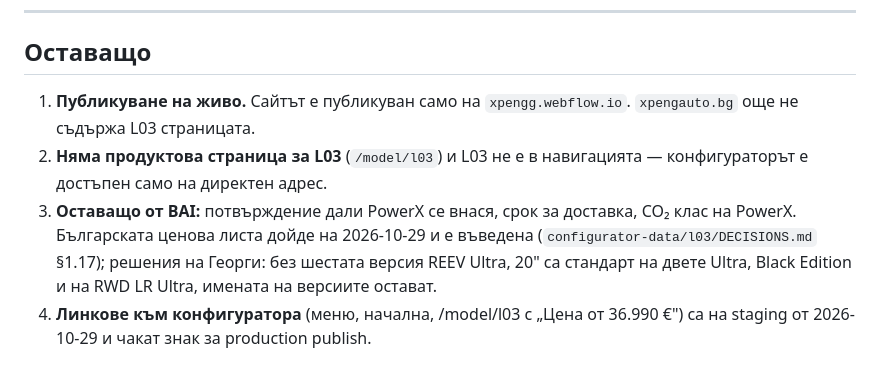
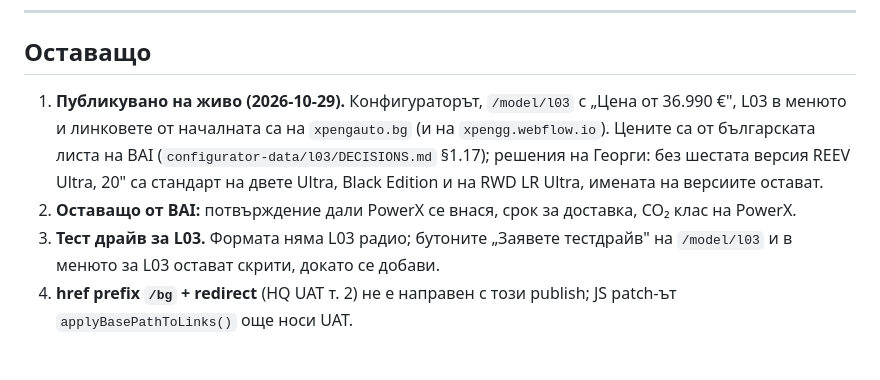
Before and after one commit to branda-agency/xpeng, a Markdown page: docs/l03-configurator.md, the part around the change. Drawn GitHub-style.

```diff
--- a/docs/l03-configurator.md
+++ b/docs/l03-configurator.md
@@ -137,13 +137,12 @@ python3 build.py
 
 ## Оставащо
 
-1. **Публикуване на живо.** Сайтът е публикуван само на `xpengg.webflow.io`.
-   `xpengauto.bg` още не съдържа L03 страницата.
-2. **Няма продуктова страница за L03** (`/model/l03`) и L03 не е в навигацията —
-   конфигураторът е достъпен само на директен адрес.
-3. **Оставащо от BAI:** потвърждение дали PowerX се внася, срок за доставка, CO₂ клас на PowerX.
-   Българската ценова листа дойде на 2026-10-29 и е въведена (`configurator-data/l03/DECISIONS.md` §1.17);
-   решения на Георги: без шестата версия REEV Ultra, 20" са стандарт на двете Ultra, Black Edition и на
-   RWD LR Ultra, имената на версиите остават.
-4. **Линкове към конфигуратора** (меню, начална, /model/l03 с „Цена от 36.990 €") са на staging от
-   2026-10-29 и чакат знак за production publish.
+1. **Публикувано на живо (2026-10-29).** Конфигураторът, `/model/l03` с „Цена от 36.990 €", L03 в менюто
+   и линковете от началната са на `xpengauto.bg` (и на `xpengg.webflow.io`). Цените са от българската
+   листа на BAI (`configurator-data/l03/DECISIONS.md` §1.17); решения на Георги: без шестата версия
+   REEV Ultra, 20" са стандарт на двете Ultra, Black Edition и на RWD LR Ultra, имената на версиите остават.
+2. **Оставащо от BAI:** потвърждение дали PowerX се внася, срок за доставка, CO₂ клас на PowerX.
+3. **Тест драйв за L03.** Формата няма L03 радио; бутоните „Заявете тестдрайв" на `/model/l03` и в менюто
+   за L03 остават скрити, докато се добави.
+4. **href prefix `/bg` + redirect** (HQ UAT т. 2) не е направен с този publish; JS patch-ът
+   `applyBasePathToLinks()` още носи UAT.
```
Also changed, not shown: configurator-data/l03/DECISIONS.md (+11 -4 lines).
